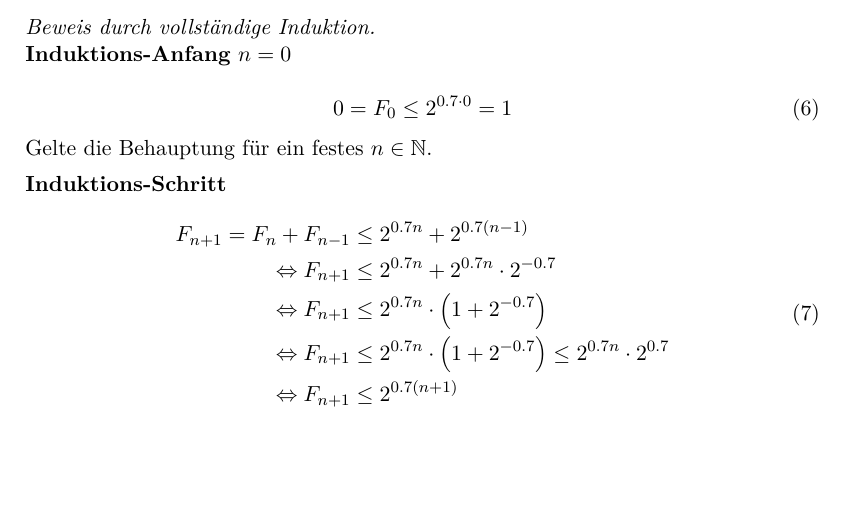
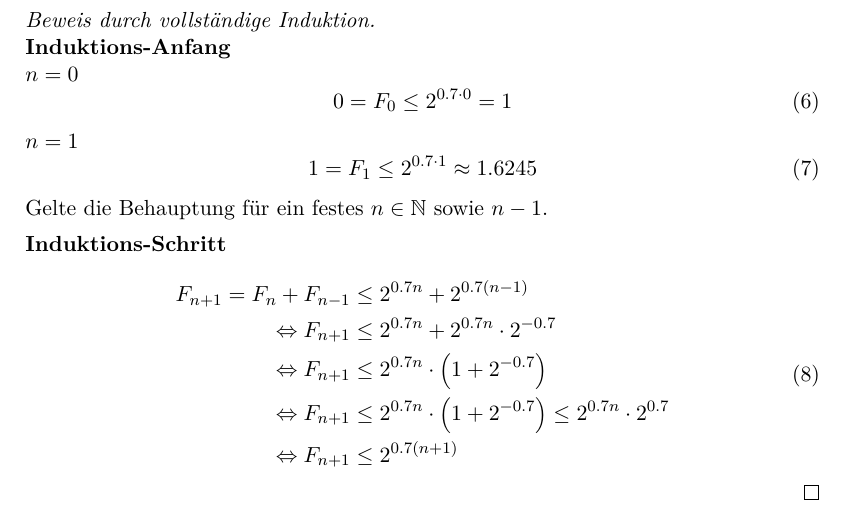
Before and after one commit to lenerd/AD, a LaTeX document (blatt_1/aufgabe_1-2.tex): part of page 2 of 2, cut so that both start at the same text, the shorter picture padded with empty space. Compiled offline with pdfLaTeX.

Commit message:
induktionen erweitert

```diff
--- a/blatt_1/aufgabe_1-2.tex
+++ b/blatt_1/aufgabe_1-2.tex
@@ -51,11 +51,16 @@
             \end{equation}
         \end{behaupt}
         \begin{proof}[Beweis durch vollständige Induktion] \hfill \\
-            \textbf{Induktions-Anfang} $n = 0$ \\
+            \textbf{Induktions-Anfang}\\
+            $n = 0$
             \begin{equation}
                 0 = F_0 \leq 2^{\num{0.7} \cdot 0} = 1
             \end{equation}
-            Gelte die Behauptung für ein festes $n \in \mathbb{N}$.
+            $n = 1$
+            \begin{equation}
+                1 = F_1 \leq 2^{\num{0.7} \cdot 1} \approx \num{1.6245}
+            \end{equation}
+            Gelte die Behauptung für ein festes $n \in \mathbb{N}$ sowie $n-1$.
 
             \textbf{Induktions-Schritt} \\
             \begin{equation}
```
Also changed, not shown: blatt_1/aufgabe_1-2.tex (6 more changed lines).
